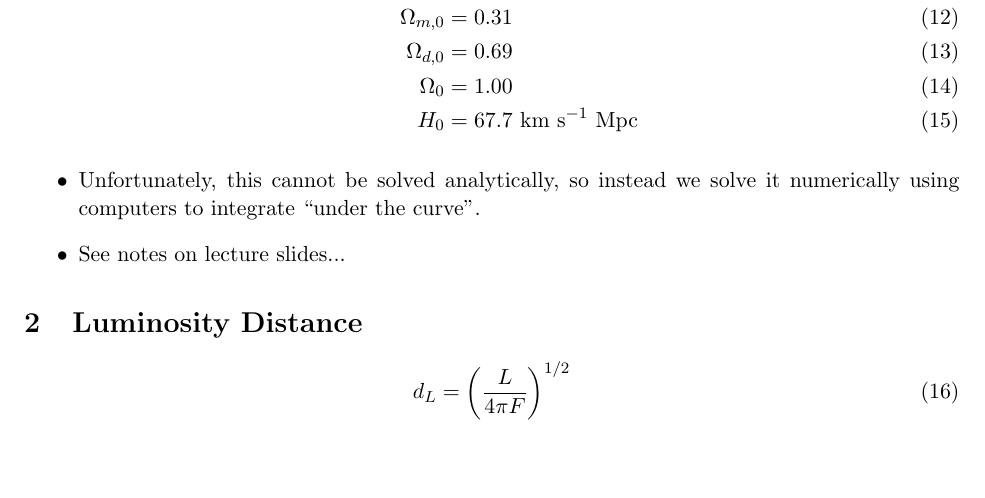
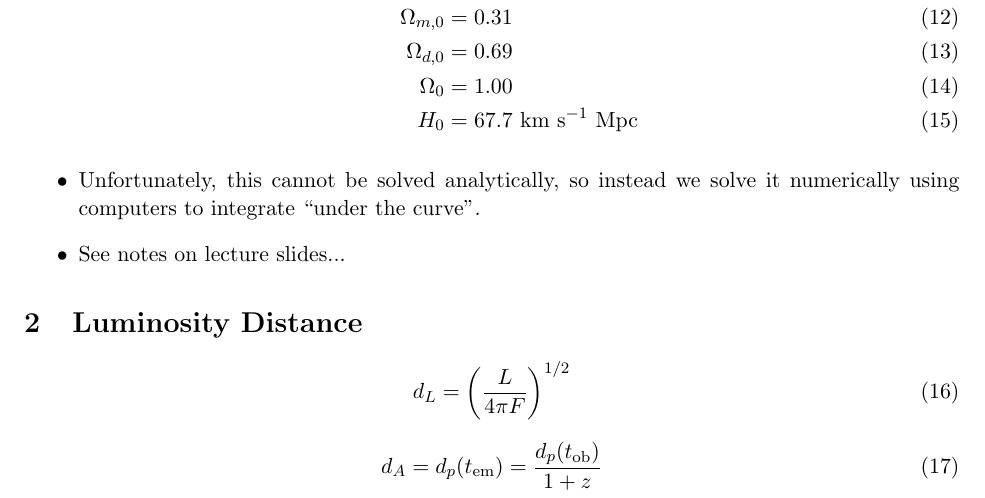
Before and after one commit to georgeb01/CosmologyCourse, a LaTeX document (Lecture Notes/L07_Notes.tex): part of page 2 of 2, cut so that both start at the same text, the shorter picture padded with empty space. Compiled offline with pdfLaTeX.

Commit message:
Added luminosity and angular distances to L07

```diff
--- a/Lecture Notes/L07_Notes.tex
+++ b/Lecture Notes/L07_Notes.tex
@@ -70,4 +70,9 @@ H_0 &= 67.7~{\rm km~s^{-1}~Mpc}
 \begin{equation}
     d_L = \left(\frac{L}{4\pi F}\right)^{1/2}
 \end{equation}
+
+\begin{equation}
+d_A = d_p(t_{\rm em}) = \frac{d_p(t_{\rm ob})}{1+z}
+\end{equation}
+
 \end{document}
```
Also changed, not shown: Lecture Notes/L07_Notes.pdf.
